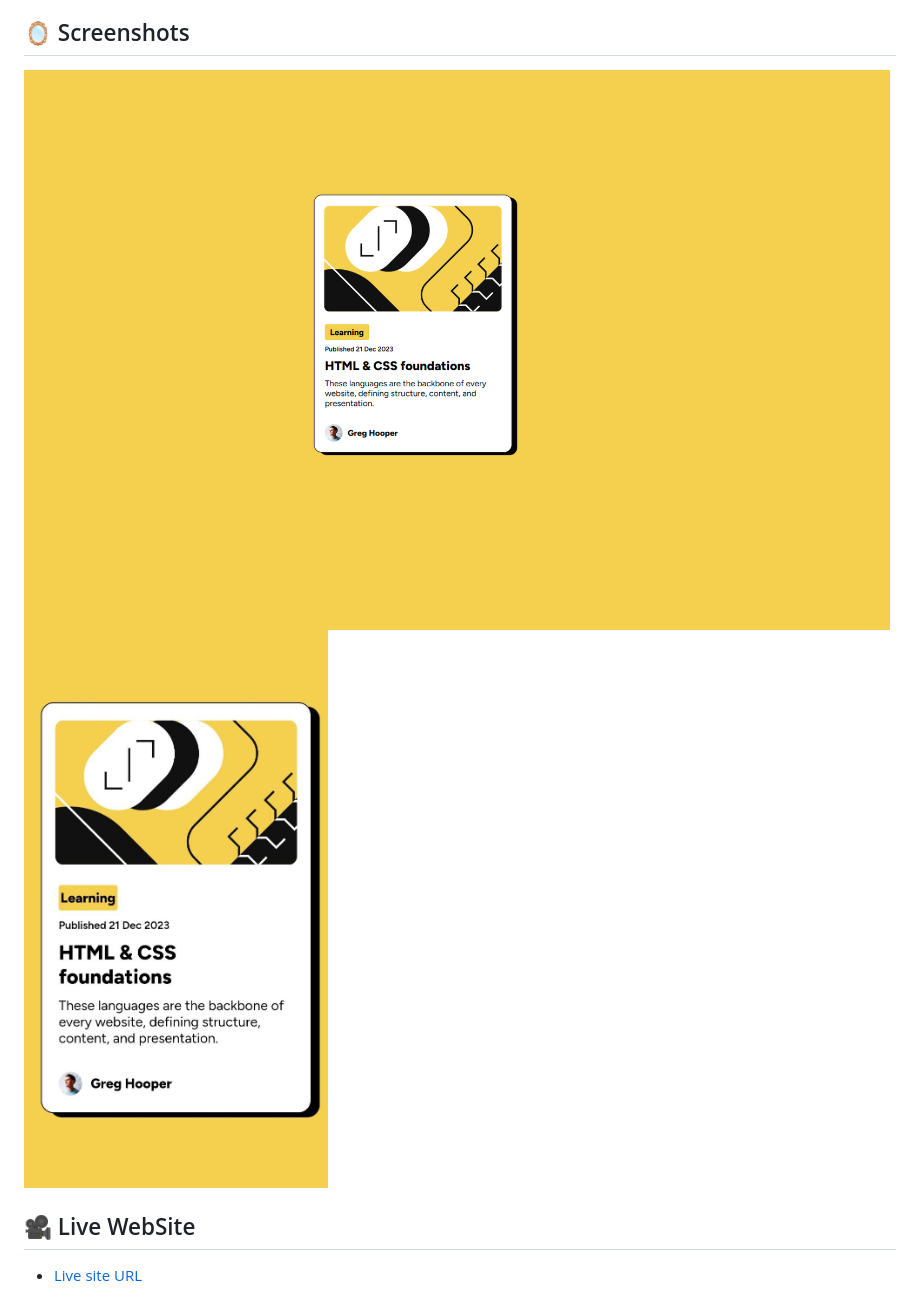
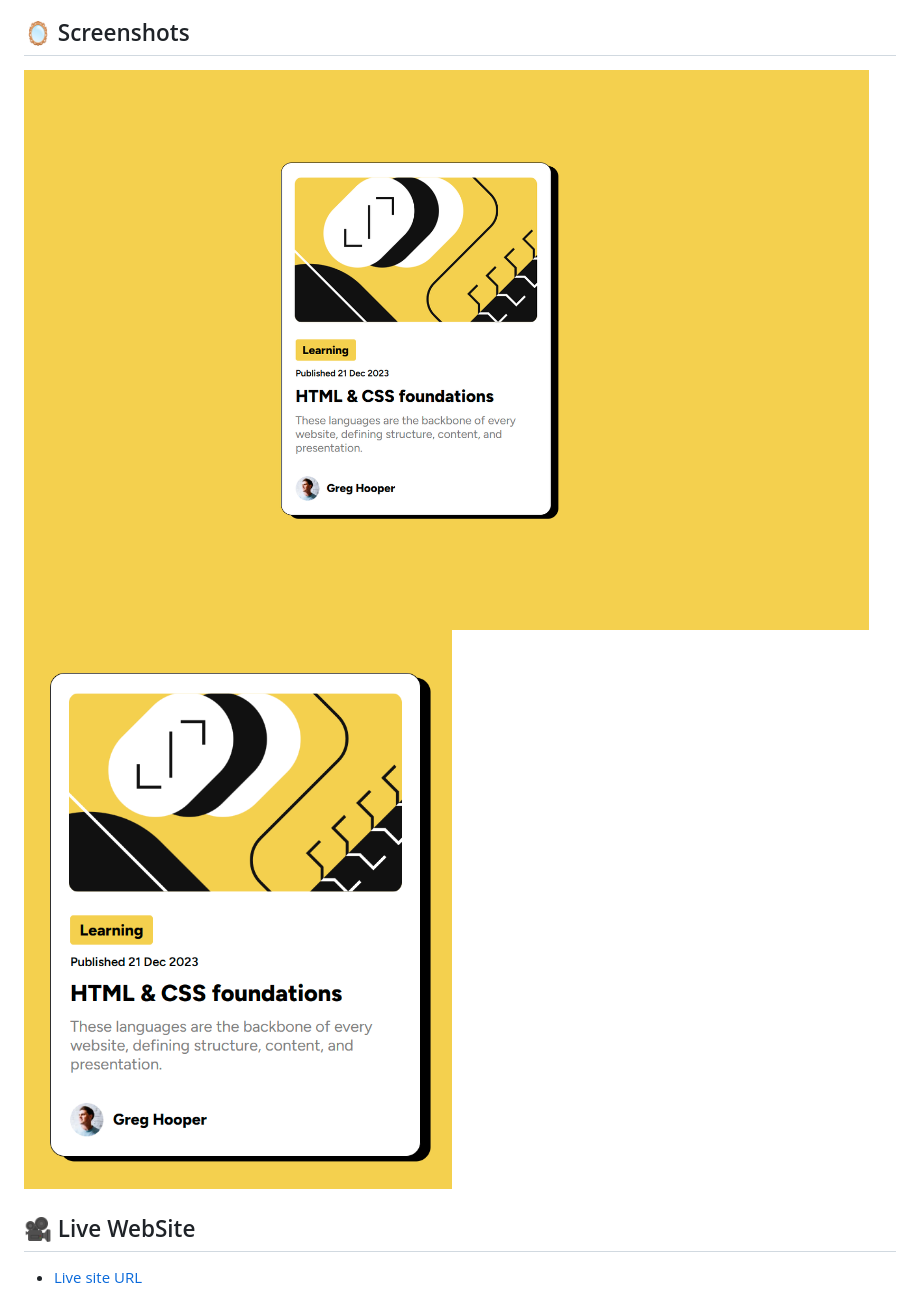
Before and after one commit to alexandru-ghergu/blog-preview-card-main, a Markdown page: README.md, the part around the change. GitHub-like rendering; pictures changed too: design/solution-desktop-design.png, design/solution-mobile-design.jpg (deleted), design/solution-mobile-design.png (added).

```diff
--- a/README.md
+++ b/README.md
@@ -5,7 +5,7 @@ This is my first solution to the [Blog Preview Card page challenge on Frontend M
 ## 🪞 Screenshots
 
 ![](design/solution-desktop-design.png)
-![](design/solution-mobile-design.jpg)
+![](design/solution-mobile-design.png)
 
 ## 🎥 Live WebSite
 
```
Also changed, not shown: 1 other file.
